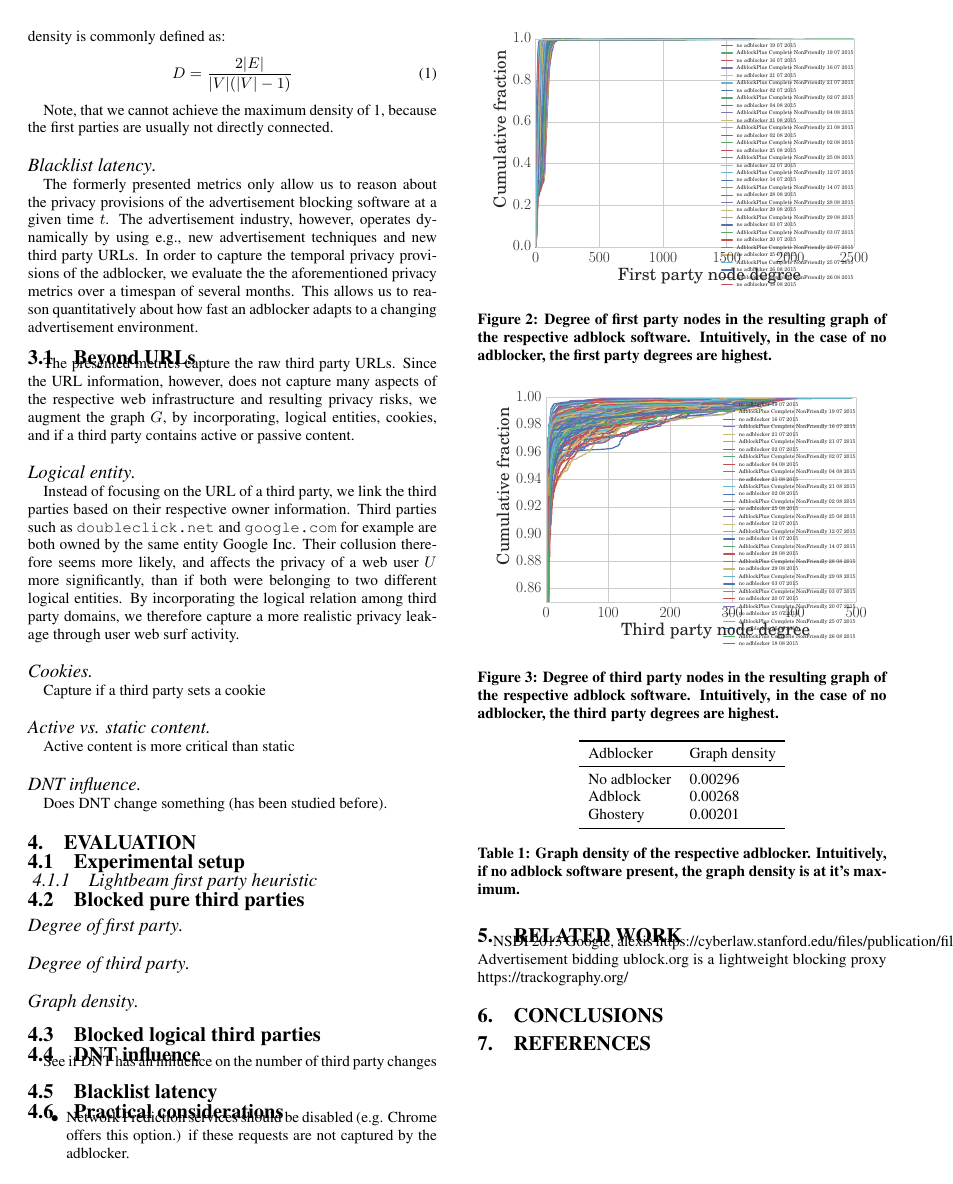
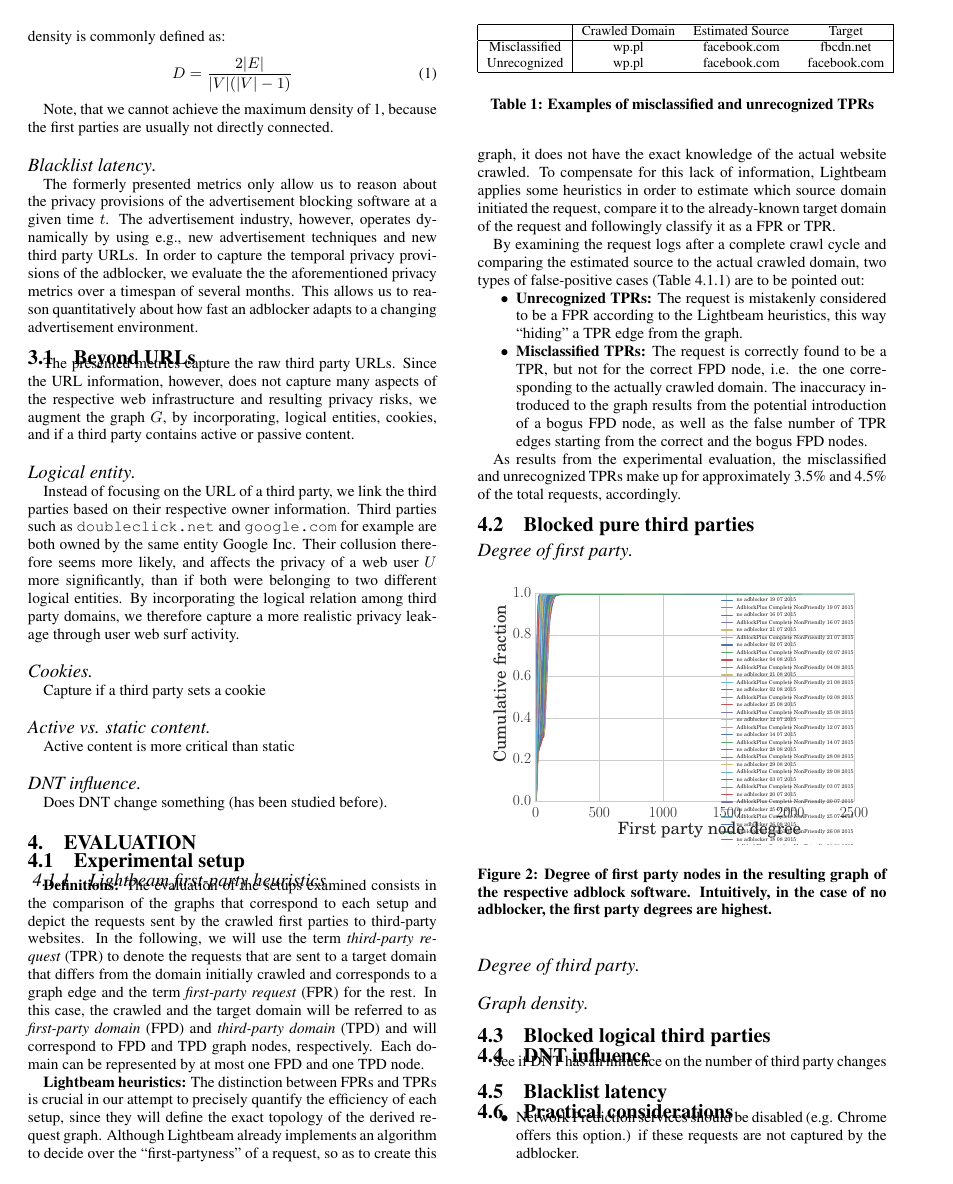
Before and after one commit to alexanderfilios/adblockers, a LaTeX paper (paper/adblock.tex): page 2 of 2 before the commit and page 2 of 3 after it. Compiled offline with pdfLaTeX.

Commit message:
First version of the lightbeam first-partyness description in the paper.

```diff
--- a/paper/adblock.tex
+++ b/paper/adblock.tex
@@ -130,7 +130,34 @@ Does DNT change something (has been studied before).
 
 \subsection{Experimental setup}
 
-\subsubsection{Lightbeam first party heuristic}
+\subsubsection{Lightbeam first-party heuristics}
+\textbf{Definitions:} The evaluation of the setups examined consists in the comparison of the graphs that correspond to each setup and depict the requests sent by the crawled first parties to third-party websites. In the following, we will use the term \textit{third-party request} (TPR) to denote the requests that are sent to a target domain that differs from the domain initially crawled and corresponds to a graph edge and the term \textit{first-party request} (FPR) for the rest. In this case, the crawled and the target domain will be referred to as \textit{first-party domain} (FPD) and \textit{third-party domain} (TPD) and will correspond to FPD and TPD graph nodes, respectively. Each domain can be represented by at most one FPD and one TPD node.
+
+\textbf{Lightbeam heuristics:} The distinction between FPRs and TPRs is crucial in our attempt to precisely quantify the efficiency of each setup, since they will define the exact topology of the derived request graph. Although Lightbeam already implements an algorithm to decide over the ``first-partyness'' of a request, so as to create this graph, it does not have the exact knowledge of the actual website crawled. To compensate for this lack of information, Lightbeam applies some heuristics in order to estimate which source domain initiated the request, compare it to the already-known target domain of the request and followingly classify it as a FPR or TPR.
+
+By examining the request logs after a complete crawl cycle and comparing the estimated source to the actual crawled domain, two types of false-positive cases (Table \ref{table:false_positive_examples}) are to be pointed out:
+
+\begin{itemize}
+\item \textbf{Unrecognized TPRs:} The request is mistakenly considered to be a FPR according to the Lightbeam heuristics, this way ``hiding'' a TPR edge from the graph.
+\item \textbf{Misclassified TPRs:} The request is correctly found to be a TPR, but not for the correct FPD node, i.e. the one corresponding to the actually crawled domain. The inaccuracy introduced to the graph results from the potential introduction of a bogus FPD node, as well as the false number of TPR edges starting from the correct and the bogus FPD nodes.
+\end{itemize}
+
+As results from the experimental evaluation, the misclassified and unrecognized TPRs make up for approximately 3.5\% and 4.5\% of the total requests, accordingly.
+
+\begin{table}
+\centering
+\small
+\begin{tabular}{|c|c c c|}
+\hline
+& Crawled Domain & Estimated Source & Target \\
+\hline
+Misclassified & wp.pl & facebook.com & fbcdn.net \\
+Unrecognized & wp.pl & facebook.com & facebook.com \\
+\hline
+\end{tabular}
+\label{table:false_positive_examples}
+\caption{Examples of misclassified and unrecognized TPRs}
+\end{table}
 
 \subsection{Blocked pure third parties}
 
```
Also changed, not shown: 2 other files.
